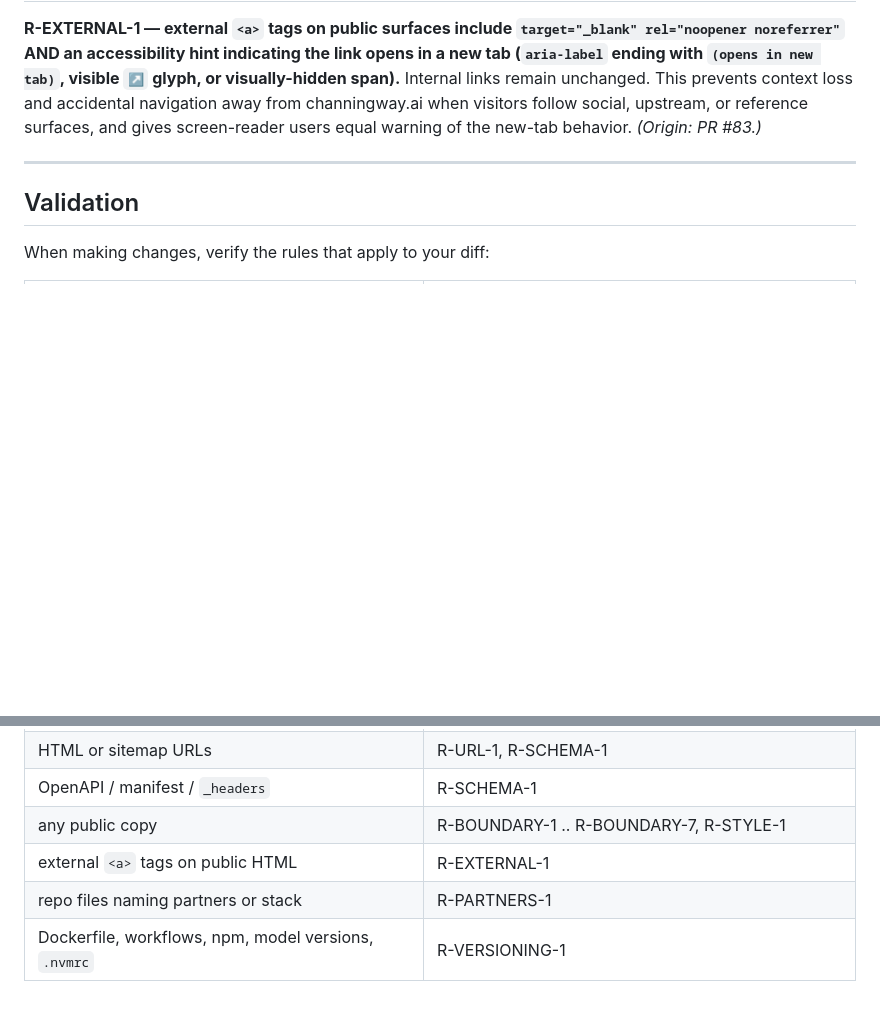
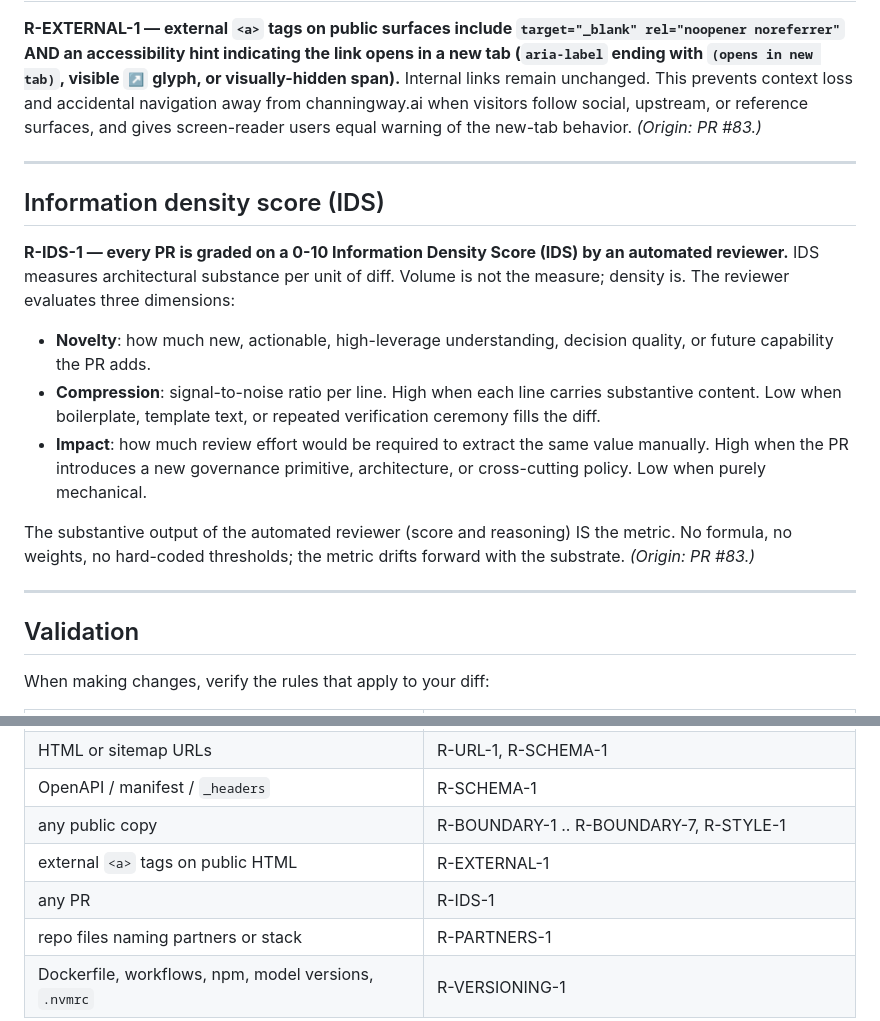
Before and after one commit to Channing-Way/channingway.ai, a Markdown page: .github/copilot-instructions.md, 2 parts joined by grey strips. GitHub-like rendering; blank space fills up the shorter version.

Commit message:
feat: add R-IDS-1; make PR template model-agnostic
Address Copilot review feedback on PR template: (1) rewrite the IDS section to be model-agnostic per R-BOUNDARY-2/6 (no naming of specific frontier model or integration plumbing on the public PR template surface); (2) close the broken reference by adding R-IDS-1 + criteria (novelty / compression / impact) to copilot-instructions.md as the canonical IDS specification.

```diff
--- a/.github/copilot-instructions.md
+++ b/.github/copilot-instructions.md
@@ -143,6 +143,18 @@ Canonical references (sitemap, `og:url`, JSON-LD `@id`, OpenAPI server URLs, int
 
 ---
 
+## Information density score (IDS)
+
+**R-IDS-1 — every PR is graded on a 0-10 Information Density Score (IDS) by an automated reviewer.** IDS measures architectural substance per unit of diff. Volume is not the measure; density is. The reviewer evaluates three dimensions:
+
+- **Novelty**: how much new, actionable, high-leverage understanding, decision quality, or future capability the PR adds.
+- **Compression**: signal-to-noise ratio per line. High when each line carries substantive content. Low when boilerplate, template text, or repeated verification ceremony fills the diff.
+- **Impact**: how much review effort would be required to extract the same value manually. High when the PR introduces a new governance primitive, architecture, or cross-cutting policy. Low when purely mechanical.
+
+The substantive output of the automated reviewer (score and reasoning) IS the metric. No formula, no weights, no hard-coded thresholds; the metric drifts forward with the substrate. *(Origin: PR #83.)*
+
+---
+
 ## Validation
 
 When making changes, verify the rules that apply to your diff:
@@ -154,6 +166,7 @@ When making changes, verify the rules that apply to your diff:
 | OpenAPI / manifest / `_headers` | R-SCHEMA-1 |
 | any public copy | R-BOUNDARY-1 .. R-BOUNDARY-7, R-STYLE-1 |
 | external `<a>` tags on public HTML | R-EXTERNAL-1 |
+| any PR | R-IDS-1 |
 | repo files naming partners or stack | R-PARTNERS-1 |
 | Dockerfile, workflows, npm, model versions, `.nvmrc` | R-VERSIONING-1 |
 
```
Also changed, not shown: .github/pull_request_template.md (+2 -2 lines).
